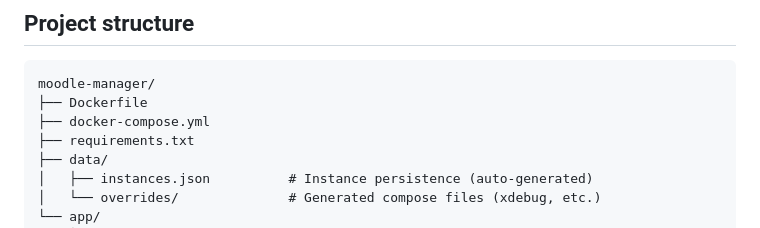
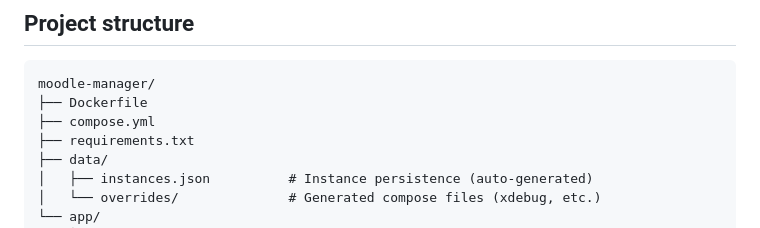
Before and after one commit to jjgalvezmolinero/moodle-manager, a Markdown page: README.md, the part around the change. Drawn GitHub-style.

Commit message:
Se cambia en el README.md, la referencia del docker-compose

````diff
--- a/README.md
+++ b/README.md
@@ -165,7 +165,7 @@ The `/home` directory is also mounted inside the container so that all path chec
 ```
 moodle-manager/
 ├── Dockerfile
-├── docker-compose.yml
+├── compose.yml
 ├── requirements.txt
 ├── data/
 │   ├── instances.json          # Instance persistence (auto-generated)
````
